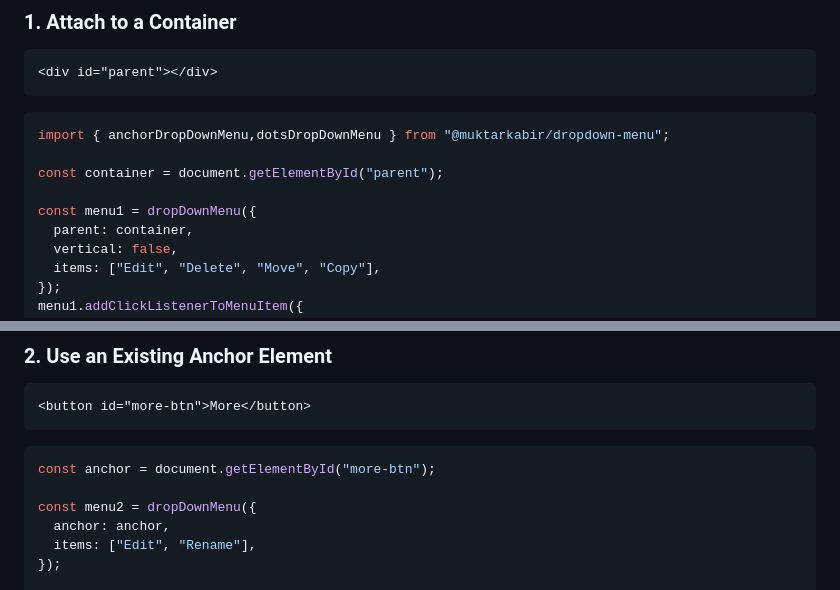
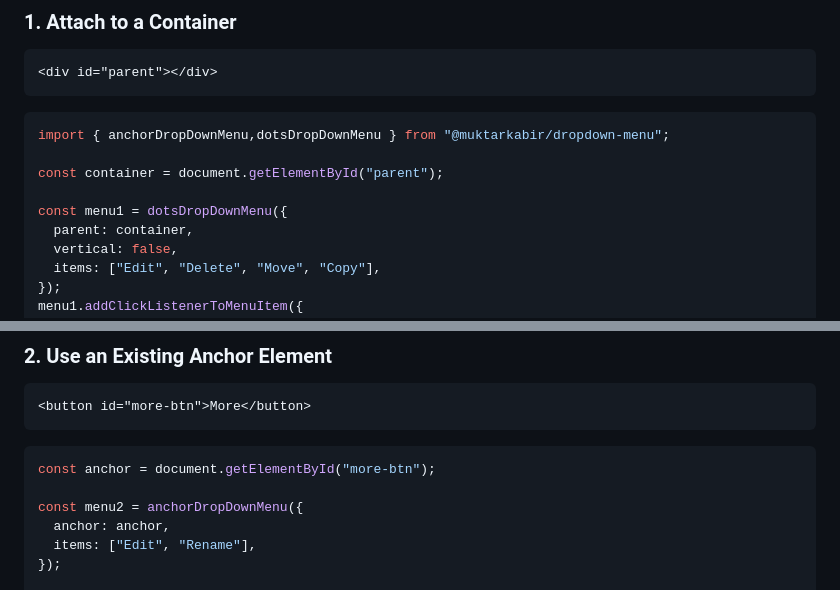
Before and after one commit to muktarkabir/dropdown-menu, a Markdown page: README.md, 2 parts joined by grey strips. Rendered like a GitHub page.

````diff
--- a/README.md
+++ b/README.md
@@ -102,7 +102,7 @@ import { anchorDropDownMenu,dotsDropDownMenu } from "@muktarkabir/dropdown-menu"
 
 const container = document.getElementById("parent");
 
-const menu1 = dropDownMenu({
+const menu1 = dotsDropDownMenu({
   parent: container,
   vertical: false,
   items: ["Edit", "Delete", "Move", "Copy"],
@@ -128,7 +128,7 @@ menu1.addClickListenerToMenuItem({
 ```js
 const anchor = document.getElementById("more-btn");
 
-const menu2 = dropDownMenu({
+const menu2 = anchorDropDownMenu({
   anchor: anchor,
   items: ["Edit", "Rename"],
 });
````
